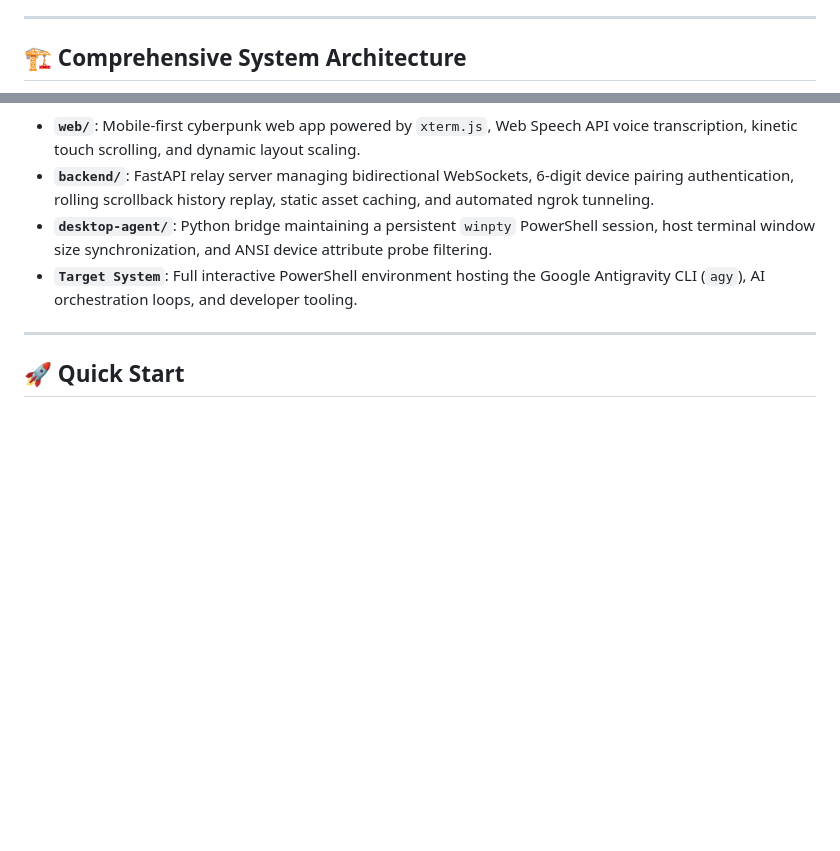
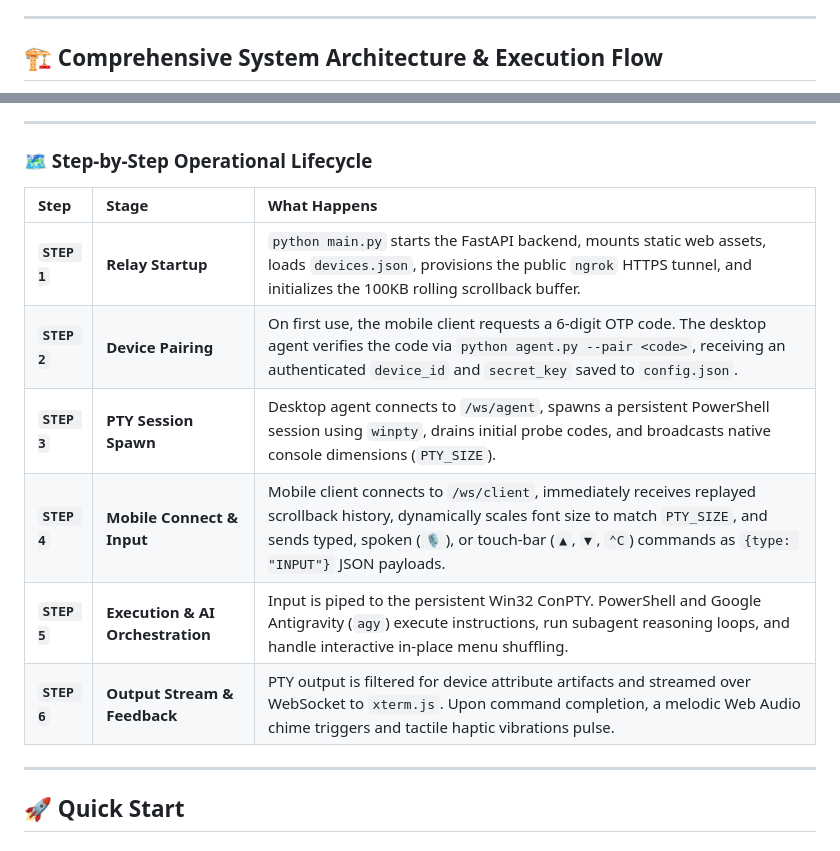
Before and after one commit to Astroash2001/termpilot, a Markdown page: README.md, 2 parts joined by grey strips. Drawn GitHub-style; blank space fills up the shorter version.

Commit message:
Add sequential step numbers (STEP 1 to 6) and operational lifecycle table to README architecture section

````diff
--- a/README.md
+++ b/README.md
@@ -20,7 +20,7 @@ TermPilot is a low-latency, mobile-first terminal interface and relay pipeline d
 
 ---
 
-## 🏗️ Comprehensive System Architecture
+## 🏗️ Comprehensive System Architecture & Execution Flow
 
 ```mermaid
 graph TB
@@ -82,9 +90,17 @@ graph TB
 ```
 
-* **`web/`**: Mobile-first cyberpunk web app powered by `xterm.js`, Web Speech API voice transcription, kinetic touch scrolling, and dynamic layout scaling.
-* **`backend/`**: FastAPI relay server managing bidirectional WebSockets, 6-digit device pairing authentication, rolling scrollback history replay, static asset caching, and automated ngrok tunneling.
-* **`desktop-agent/`**: Python bridge maintaining a persistent `winpty` PowerShell session, host terminal window size synchronization, and ANSI device attribute probe filtering.
-* **`Target System`**: Full interactive PowerShell environment hosting the Google Antigravity CLI (`agy`), AI orchestration loops, and developer tooling.
+---
+
+### 🗺️ Step-by-Step Operational Lifecycle
+
+| Step | Stage | What Happens |
+| :--- | :--- | :--- |
+| **`STEP 1`** | **Relay Startup** | `python main.py` starts the FastAPI backend, mounts static web assets, loads `devices.json`, provisions the public `ngrok` HTTPS tunnel, and initializes the 100KB rolling scrollback buffer. |
+| **`STEP 2`** | **Device Pairing** | On first use, the mobile client requests a 6-digit OTP code. The desktop agent verifies the code via `python agent.py --pair <code>`, receiving an authenticated `device_id` and `secret_key` saved to `config.json`. |
+| **`STEP 3`** | **PTY Session Spawn** | Desktop agent connects to `/ws/agent`, spawns a persistent PowerShell session using `winpty`, drains initial probe codes, and broadcasts native console dimensions (`PTY_SIZE`). |
+| **`STEP 4`** | **Mobile Connect & Input** | Mobile client connects to `/ws/client`, immediately receives replayed scrollback history, dynamically scales font size to match `PTY_SIZE`, and sends typed, spoken (`🎙️`), or touch-bar (`▲`, `▼`, `⌃C`) commands as `{type: "INPUT"}` JSON payloads. |
+| **`STEP 5`** | **Execution & AI Orchestration** | Input is piped to the persistent Win32 ConPTY. PowerShell and Google Antigravity (`agy`) execute instructions, run subagent reasoning loops, and handle interactive in-place menu shuffling. |
+| **`STEP 6`** | **Output Stream & Feedback** | PTY output is filtered for device attribute artifacts and streamed over WebSocket to `xterm.js`. Upon command completion, a melodic Web Audio chime triggers and tactile haptic vibrations pulse. |
 
 ---
 
````
Also changed, not shown: other parts of README.md (+48 -40 lines).
